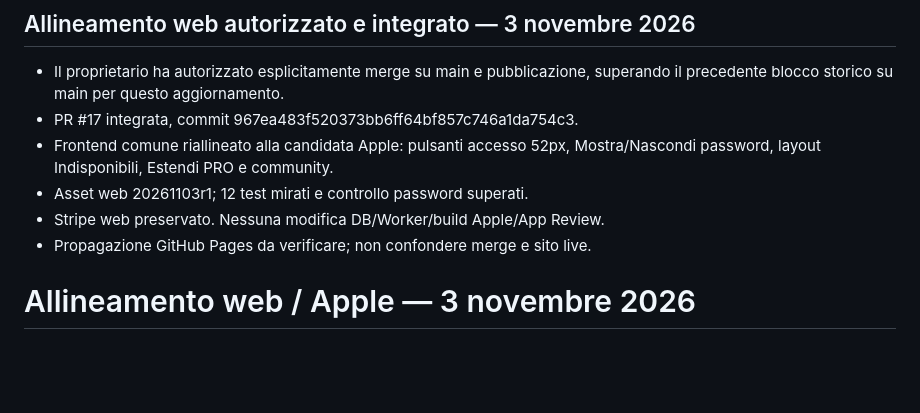
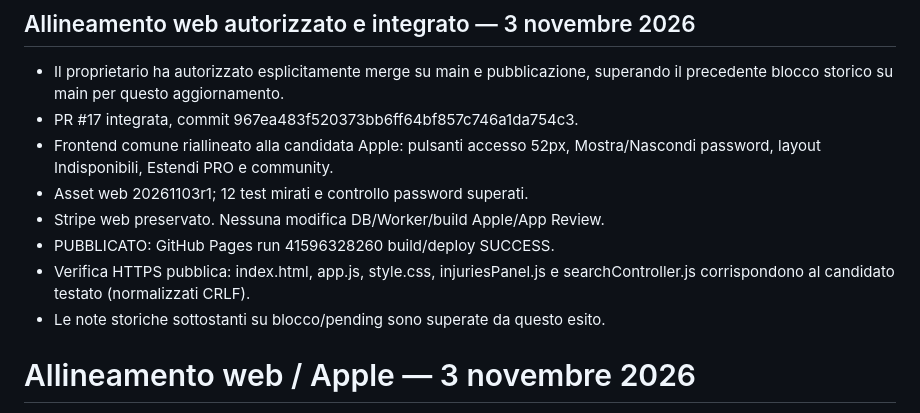
Before and after one commit to CiccioGamer00/calcio_report, a Markdown page: PROJECT_STATUS.md, the part around the change. Rendered like a GitHub page; blank space fills up the shorter version.

Commit message:
docs: confirm web UI deployment and live asset verification [skip ci]

```diff
--- a/PROJECT_STATUS.md
+++ b/PROJECT_STATUS.md
@@ -7,7 +7,10 @@
   Mostra/Nascondi password, layout Indisponibili, Estendi PRO e community.
 - Asset web 20261103r1; 12 test mirati e controllo password superati.
 - Stripe web preservato. Nessuna modifica DB/Worker/build Apple/App Review.
-- Propagazione GitHub Pages da verificare; non confondere merge e sito live.
+- PUBBLICATO: GitHub Pages run 41596328260 build/deploy SUCCESS.
+- Verifica HTTPS pubblica: index.html, app.js, style.css, injuriesPanel.js e
+  searchController.js corrispondono al candidato testato (normalizzati CRLF).
+- Le note storiche sottostanti su blocco/pending sono superate da questo esito.
 
 # Allineamento web / Apple — 3 novembre 2026
 
```
